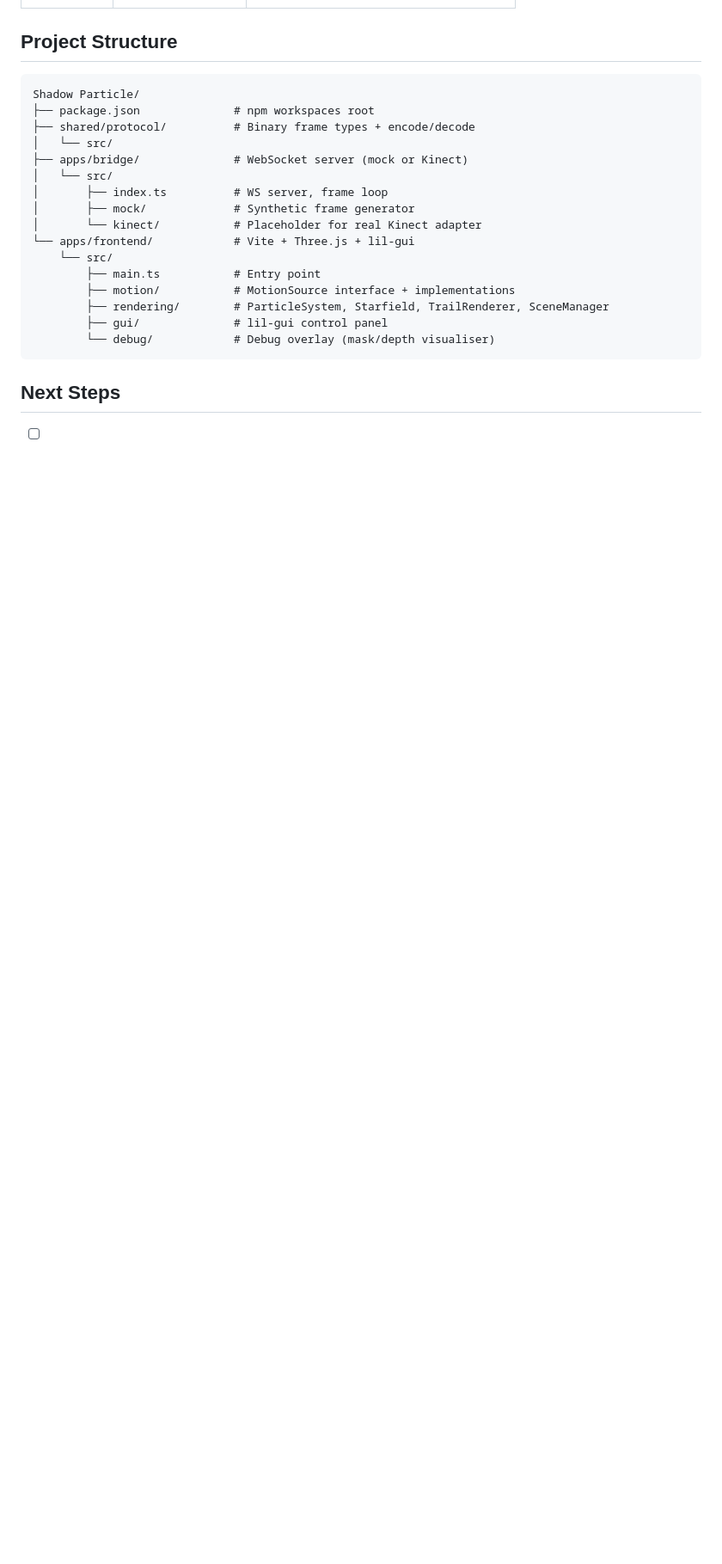
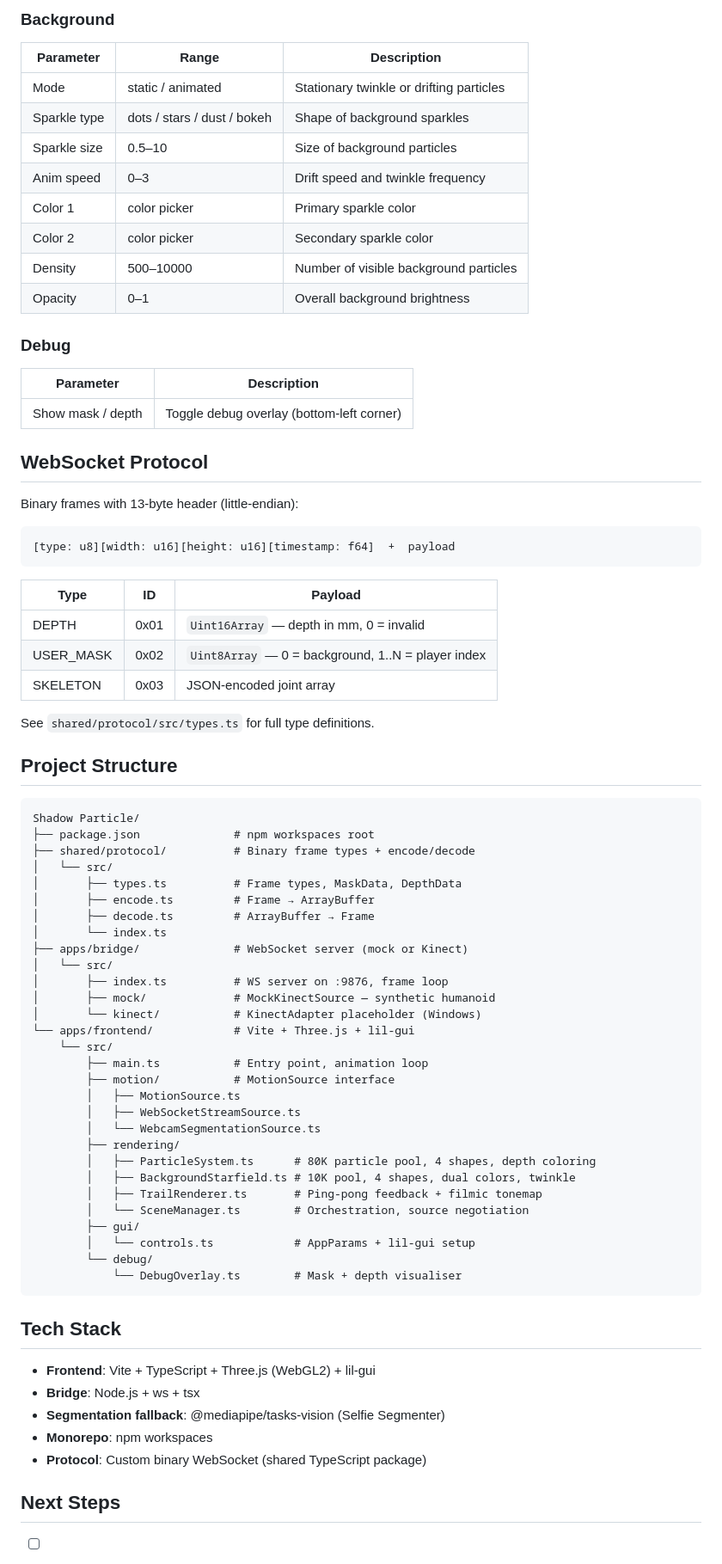
Before and after one commit to acid2728k/Shadow-Particle, a Markdown page: README.md, the part around one of its changes. Shown at 86% size. Rendered like a GitHub page; blank space fills up the shorter version.

````diff
--- a/README.md
+++ b/README.md
@@ -105,3 +155,37 @@ and depth overlaid in the bottom-left corner.
+### Background
+
+| Parameter | Range | Description |
+|-----------|-------|-------------|
+| Mode | static / animated | Stationary twinkle or drifting particles |
+| Sparkle type | dots / stars / dust / bokeh | Shape of background sparkles |
+| Sparkle size | 0.5–10 | Size of background particles |
+| Anim speed | 0–3 | Drift speed and twinkle frequency |
+| Color 1 | color picker | Primary sparkle color |
+| Color 2 | color picker | Secondary sparkle color |
+| Density | 500–10000 | Number of visible background particles |
+| Opacity | 0–1 | Overall background brightness |
+
+### Debug
+
+| Parameter | Description |
+|-----------|-------------|
+| Show mask / depth | Toggle debug overlay (bottom-left corner) |
+
+## WebSocket Protocol
+
+Binary frames with 13-byte header (little-endian):
+
+```
+[type: u8][width: u16][height: u16][timestamp: f64]  +  payload
+```
+
+| Type | ID | Payload |
+|------|----|---------|
+| DEPTH | 0x01 | `Uint16Array` — depth in mm, 0 = invalid |
+| USER_MASK | 0x02 | `Uint8Array` — 0 = background, 1..N = player index |
+| SKELETON | 0x03 | JSON-encoded joint array |
+
+See `shared/protocol/src/types.ts` for full type definitions.
 
 ## Project Structure
 
@@ -110,19 +194,40 @@ Shadow Particle/
 ├── package.json              # npm workspaces root
 ├── shared/protocol/          # Binary frame types + encode/decode
 │   └── src/
+│       ├── types.ts          # Frame types, MaskData, DepthData
+│       ├── encode.ts         # Frame → ArrayBuffer
+│       ├── decode.ts         # ArrayBuffer → Frame
+│       └── index.ts
 ├── apps/bridge/              # WebSocket server (mock or Kinect)
 │   └── src/
-│       ├── index.ts          # WS server, frame loop
-│       ├── mock/             # Synthetic frame generator
-│       └── kinect/           # Placeholder for real Kinect adapter
+│       ├── index.ts          # WS server on :9876, frame loop
+│       ├── mock/             # MockKinectSource — synthetic humanoid
+│       └── kinect/           # KinectAdapter placeholder (Windows)
 └── apps/frontend/            # Vite + Three.js + lil-gui
     └── src/
-        ├── main.ts           # Entry point
-        ├── motion/           # MotionSource interface + implementations
-        ├── rendering/        # ParticleSystem, Starfield, TrailRenderer, SceneManager
-        ├── gui/              # lil-gui control panel
-        └── debug/            # Debug overlay (mask/depth visualiser)
+        ├── main.ts           # Entry point, animation loop
+        ├── motion/           # MotionSource interface
+        │   ├── MotionSource.ts
+        │   ├── WebSocketStreamSource.ts
+        │   └── WebcamSegmentationSource.ts
+        ├── rendering/
+        │   ├── ParticleSystem.ts      # 80K particle pool, 4 shapes, depth coloring
+        │   ├── BackgroundStarfield.ts # 10K pool, 4 shapes, dual colors, twinkle
+        │   ├── TrailRenderer.ts       # Ping-pong feedback + filmic tonemap
+        │   └── SceneManager.ts        # Orchestration, source negotiation
+        ├── gui/
+        │   └── controls.ts            # AppParams + lil-gui setup
+        └── debug/
+            └── DebugOverlay.ts        # Mask + depth visualiser
 ```
+
+## Tech Stack
+
+- **Frontend**: Vite + TypeScript + Three.js (WebGL2) + lil-gui
+- **Bridge**: Node.js + ws + tsx
+- **Segmentation fallback**: @mediapipe/tasks-vision (Selfie Segmenter)
+- **Monorepo**: npm workspaces
+- **Protocol**: Custom binary WebSocket (shared TypeScript package)
 
 ## Next Steps
 
````
Also changed, not shown: other parts of README.md (+71 -21 lines).
